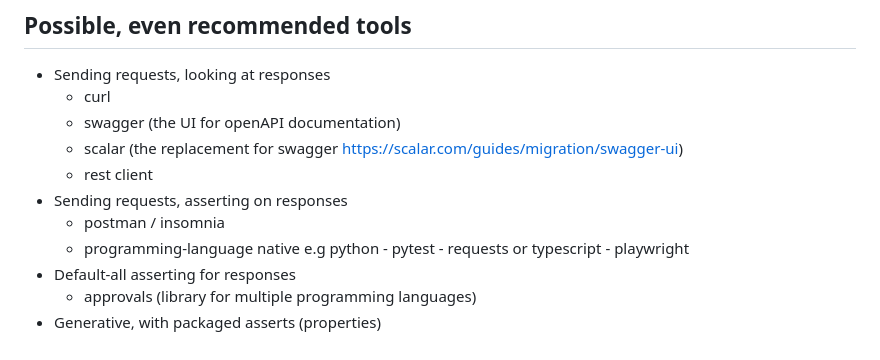
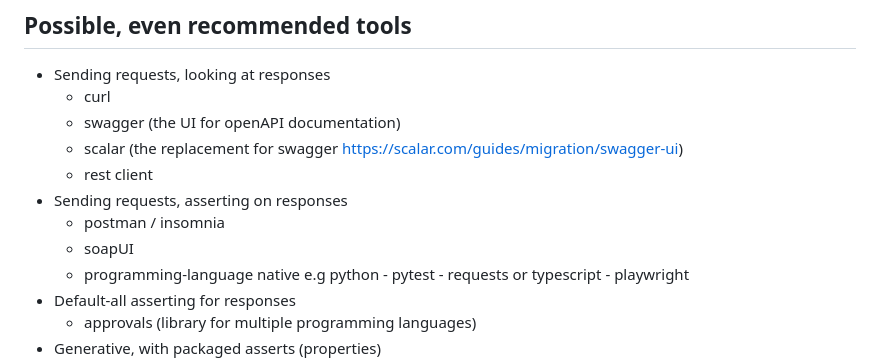
Before and after one commit to QE-at-CGI-FI/architecture-aware-api-testing, a Markdown page: README.md, the part around the change. GitHub-like rendering.

Commit message:
Adding an old popular to list

```diff
--- a/README.md
+++ b/README.md
@@ -15,6 +15,7 @@ This repo holds materials for the architecture-aware API testing course, first d
   - rest client
 - Sending requests, asserting on responses
   - postman / insomnia
+  - soapUI
   - programming-language native e.g python - pytest - requests or typescript - playwright
 - Default-all asserting for responses
   - approvals (library for multiple programming languages)
```
